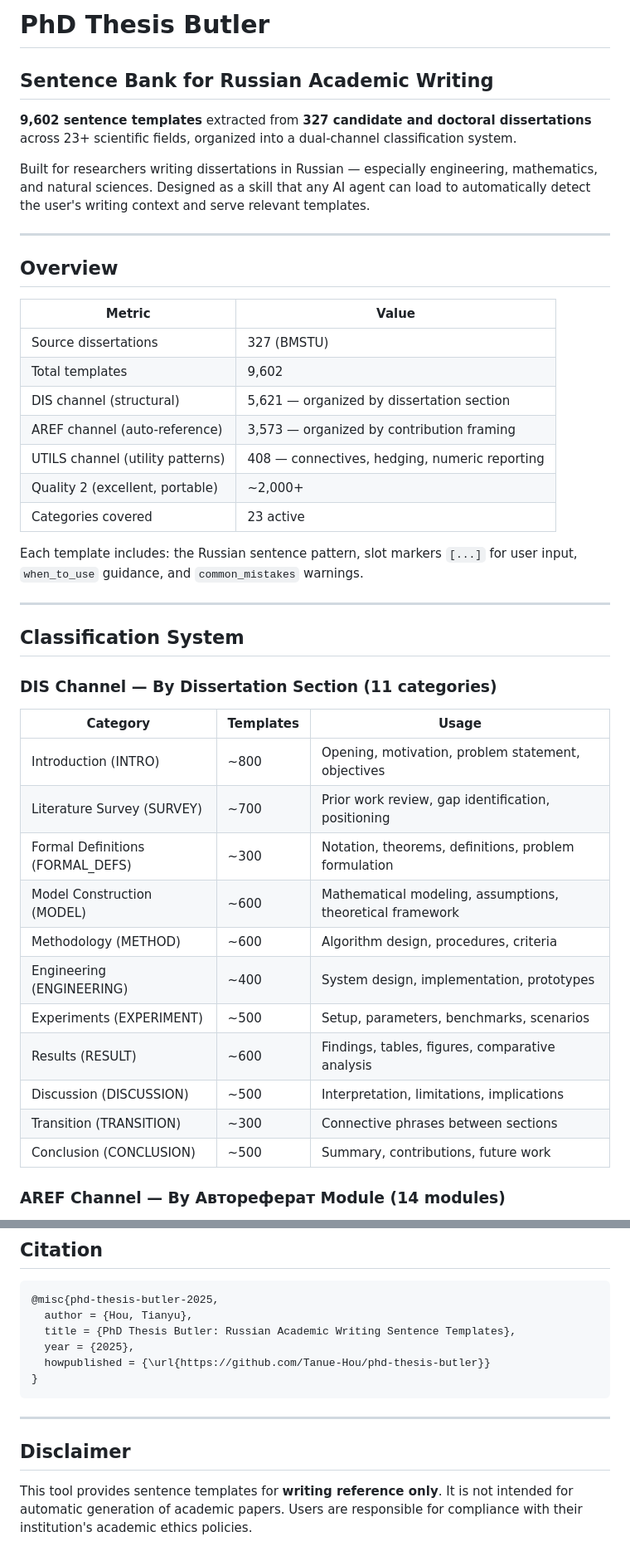
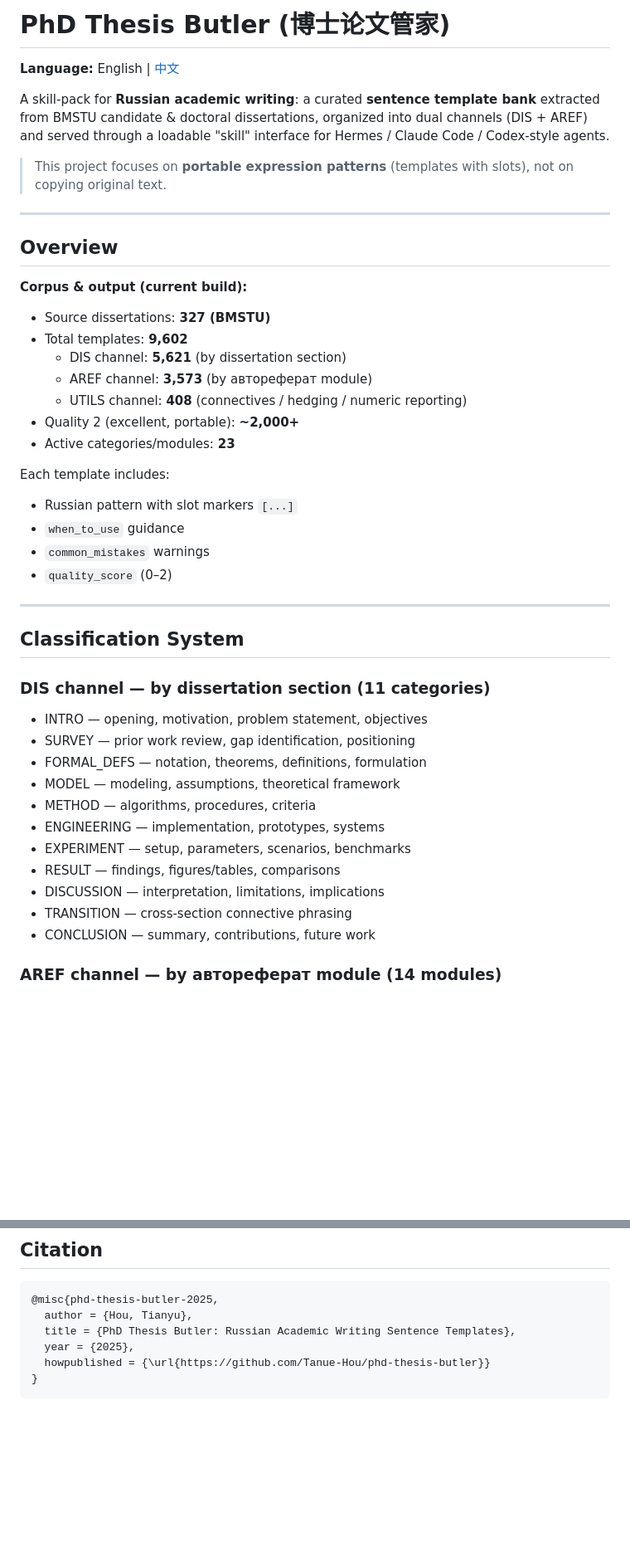
Before and after one commit to Tanue-Hou/phd-thesis-butler, a Markdown page: README.md, 2 parts joined by grey strips. Shown at 83% size. Rendered like a GitHub page; blank space fills up the shorter version.

Commit message:
docs: bilingual README (EN/ZH) with language switch + disclaimer

````diff
--- a/README.md
+++ b/README.md
@@ -1,46 +1,48 @@
-# PhD Thesis Butler
+# PhD Thesis Butler (博士论文管家)
 
-## Sentence Bank for Russian Academic Writing
+**Language:** English | [中文](README.zh-CN.md)
 
-**9,602 sentence templates** extracted from **327 candidate and doctoral dissertations** across 23+ scientific fields, organized into a dual-channel classification system.
+A skill-pack for **Russian academic writing**: a curated **sentence template bank** extracted from BMSTU candidate & doctoral dissertations, organized into dual channels (DIS + AREF) and served through a loadable "skill" interface for Hermes / Claude Code / Codex-style agents.
 
-Built for researchers writing dissertations in Russian — especially engineering, mathematics, and natural sciences. Designed as a skill that any AI agent can load to automatically detect the user's writing context and serve relevant templates.
+> This project focuses on **portable expression patterns** (templates with slots), not on copying original text.
 
 ---
 
 ## Overview
 
-| Metric | Value |
-|---|---|
-| Source dissertations | 327 (BMSTU) |
-| Total templates | 9,602 |
-| DIS channel (structural) | 5,621 — organized by dissertation section |
-| AREF channel (auto-reference) | 3,573 — organized by contribution framing |
-| UTILS channel (utility patterns) | 408 — connectives, hedging, numeric reporting |
-| Quality 2 (excellent, portable) | ~2,000+ |
-| Categories covered | 23 active |
+**Corpus & output (current build):**
 
-Each template includes: the Russian sentence pattern, slot markers `[...]` for user input, `when_to_use` guidance, and `common_mistakes` warnings.
+- Source dissertations: **327 (BMSTU)**
+- Total templates: **9,602**
+  - DIS channel: **5,621** (by dissertation section)
+  - AREF channel: **3,573** (by автореферат module)
+  - UTILS channel: **408** (connectives / hedging / numeric reporting)
+- Quality 2 (excellent, portable): **~2,000+**
+- Active categories/modules: **23**
+
+Each template includes:
+- Russian pattern with slot markers `[...]`
+- `when_to_use` guidance
+- `common_mistakes` warnings
+- `quality_score` (0–2)
 
 ---
 
 ## Classification System
 
-### DIS Channel — By Dissertation Section (11 categories)
+### DIS channel — by dissertation section (11 categories)
 
-| Category | Templates | Usage |
-|---|---|---|
-| Introduction (INTRO) | ~800 | Opening, motivation, problem statement, objectives |
-| Literature Survey (SURVEY) | ~700 | Prior work review, gap identification, positioning |
-| Formal Definitions (FORMAL_DEFS) | ~300 | Notation, theorems, definitions, problem formulation |
-| Model Construction (MODEL) | ~600 | Mathematical modeling, assumptions, theoretical framework |
-| Methodology (METHOD) | ~600 | Algorithm design, procedures, criteria |
-| Engineering (ENGINEERING) | ~400 | System design, implementation, prototypes |
-| Experiments (EXPERIMENT) | ~500 | Setup, parameters, benchmarks, scenarios |
-| Results (RESULT) | ~600 | Findings, tables, figures, comparative analysis |
-| Discussion (DISCUSSION) | ~500 | Interpretation, limitations, implications |
-| Transition (TRANSITION) | ~300 | Connective phrases between sections |
-| Conclusion (CONCLUSION) | ~500 | Summary, contributions, future work |
+- INTRO — opening, motivation, problem statement, objectives
+- SURVEY — prior work review, gap identification, positioning
+- FORMAL_DEFS — notation, theorems, definitions, formulation
+- MODEL — modeling, assumptions, theoretical framework
+- METHOD — algorithms, procedures, criteria
+- ENGINEERING — implementation, prototypes, systems
+- EXPERIMENT — setup, parameters, scenarios, benchmarks
+- RESULT — findings, figures/tables, comparisons
+- DISCUSSION — interpretation, limitations, implications
+- TRANSITION — cross-section connective phrasing
+- CONCLUSION — summary, contributions, future work
 
-### AREF Channel — By Автореферат Module (14 modules)
+### AREF channel — by автореферат module (14 modules)
 
@@ -204,9 +200,3 @@ Templates extracted from publicly available BMSTU dissertation materials. All pe
   howpublished = {\url{https://github.com/Tanue-Hou/phd-thesis-butler}}
 }
 ```
-
----
-
-## Disclaimer
-
-This tool provides sentence templates for **writing reference only**. It is not intended for automatic generation of academic papers. Users are responsible for compliance with their institution's academic ethics policies.
````
Also changed, not shown: other parts of README.md (+54 -60 lines), README.zh-CN.md (added, +199 -0 lines).
